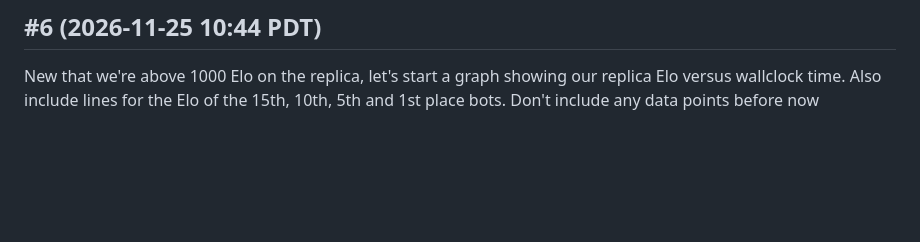
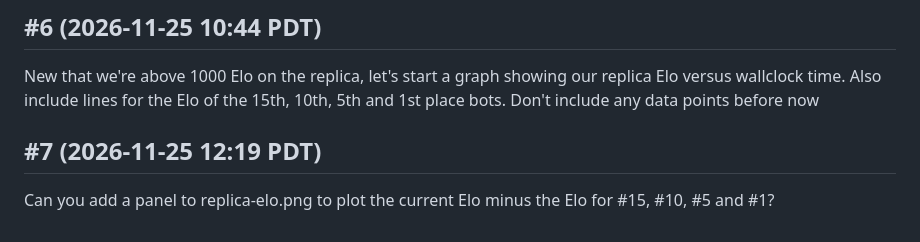
Before and after one commit to terryvanbelle/battlecode25b-vibe, a Markdown page: PROMPTS.md, the part around the change. GitHub-like rendering; blank space fills up the shorter version.

```diff
--- a/PROMPTS.md
+++ b/PROMPTS.md
@@ -40,3 +40,7 @@ Please start a graph in progress/ to track the Elo ratings of the local tourname
 ## #6 (2026-11-25 10:44 PDT)
 
 New that we're above 1000 Elo on the replica, let's start a graph showing our replica Elo versus wallclock time.  Also include lines for the Elo of the 15th, 10th, 5th and 1st place bots.  Don't include any data points before now
+
+## #7 (2026-11-25 12:19 PDT)
+
+Can you add a panel to replica-elo.png to plot the current Elo minus the Elo for #15, #10, #5 and #1?
```
Also changed, not shown: progress/replica-elo.png, 1 other file.
